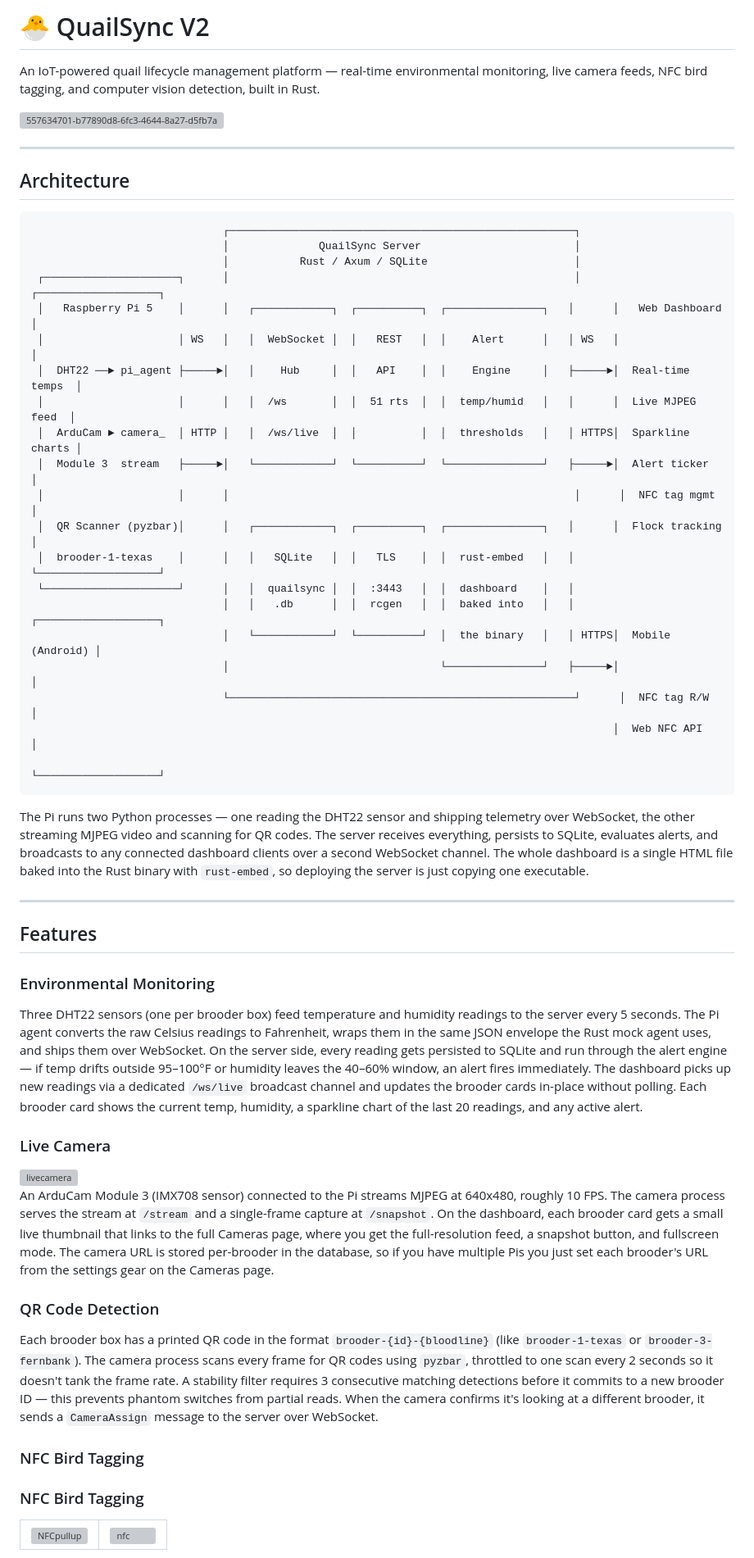
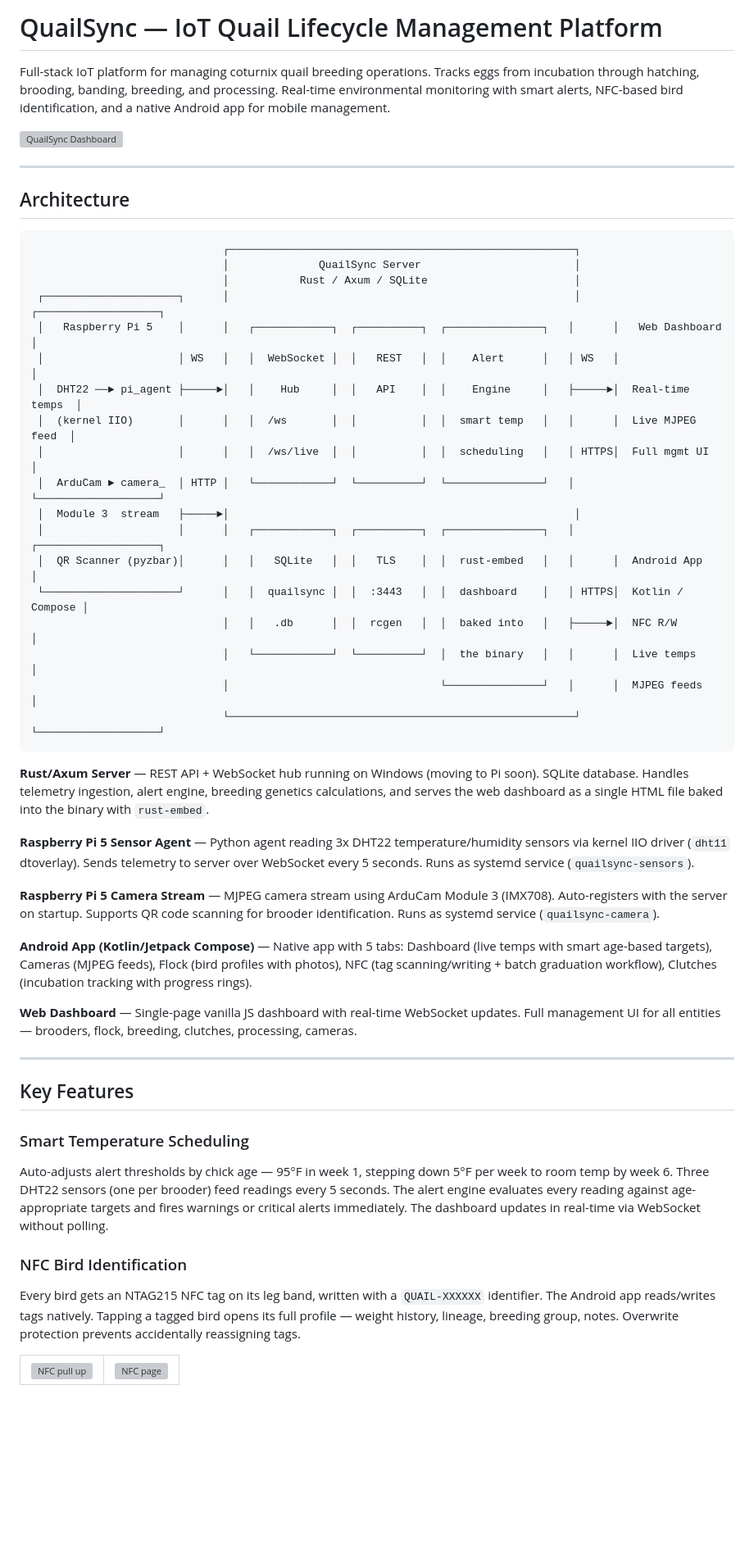
Before and after one commit to gwetherholt/QuailSyncV2, a Markdown page: README.md, the part around one of its changes. Shown at 82% size. Rendered like a GitHub page; blank space fills up the shorter version; grey boxes are pictures that could not be loaded.

````diff
--- a/README.md
+++ b/README.md
@@ -1,8 +1,8 @@
-# 🐣 QuailSync V2
+# QuailSync — IoT Quail Lifecycle Management Platform
 
-An IoT-powered quail lifecycle management platform — real-time environmental monitoring, live camera feeds, NFC bird tagging, and computer vision detection, built in Rust.
+Full-stack IoT platform for managing coturnix quail breeding operations. Tracks eggs from incubation through hatching, brooding, banding, breeding, and processing. Real-time environmental monitoring with smart alerts, NFC-based bird identification, and a native Android app for mobile management.
 
-<img width="1180" height="702" alt="557634701-b77890d8-6fc3-4644-8a27-d5fb7a8f5972" src="https://github.com/user-attachments/assets/b1afa4fc-961c-413b-b3ba-00821f493f5e" />
+<img width="1180" height="702" alt="QuailSync Dashboard" src="https://github.com/user-attachments/assets/b1afa4fc-961c-413b-b3ba-00821f493f5e" />
 
 ---
 
@@ -16,45 +16,42 @@ An IoT-powered quail lifecycle management platform — real-time environmental m
  │   Raspberry Pi 5    │      │   ┌────────────┐  ┌──────────┐  ┌───────────────┐   │      │   Web Dashboard   │
  │                     │ WS   │   │  WebSocket │  │   REST   │  │    Alert      │   │ WS   │                   │
  │  DHT22 ──► pi_agent ├─────►│   │    Hub     │  │   API    │  │    Engine     │   ├─────►│  Real-time temps  │
- │                     │      │   │  /ws       │  │  51 rts  │  │  temp/humid   │   │      │  Live MJPEG feed  │
- │  ArduCam ► camera_  │ HTTP │   │  /ws/live  │  │          │  │  thresholds   │   │ HTTPS│  Sparkline charts │
- │  Module 3  stream   ├─────►│   └────────────┘  └──────────┘  └───────────────┘   ├─────►│  Alert ticker     │
- │                     │      │                                                      │      │  NFC tag mgmt     │
- │  QR Scanner (pyzbar)│      │   ┌────────────┐  ┌──────────┐  ┌───────────────┐   │      │  Flock tracking   │
- │  brooder-1-texas    │      │   │   SQLite   │  │   TLS    │  │  rust-embed   │   │      └───────────────────┘
- └─────────────────────┘      │   │  quailsync │  │  :3443   │  │  dashboard    │   │
-                              │   │   .db      │  │  rcgen   │  │  baked into   │   │      ┌───────────────────┐
-                              │   └────────────┘  └──────────┘  │  the binary   │   │ HTTPS│  Mobile (Android) │
-                              │                                 └───────────────┘   ├─────►│                   │
-                              └──────────────────────────────────────────────────────┘      │  NFC tag R/W      │
-                                                                                           │  Web NFC API      │
-                                                                                           └───────────────────┘
+ │  (kernel IIO)       │      │   │  /ws       │  │          │  │  smart temp   │   │      │  Live MJPEG feed  │
+ │                     │      │   │  /ws/live  │  │          │  │  scheduling   │   │ HTTPS│  Full mgmt UI     │
+ │  ArduCam ► camera_  │ HTTP │   └────────────┘  └──────────┘  └───────────────┘   │      └───────────────────┘
+ │  Module 3  stream   ├─────►│                                                      │
+ │                     │      │   ┌────────────┐  ┌──────────┐  ┌───────────────┐   │      ┌───────────────────┐
+ │  QR Scanner (pyzbar)│      │   │   SQLite   │  │   TLS    │  │  rust-embed   │   │      │  Android App      │
+ └─────────────────────┘      │   │  quailsync │  │  :3443   │  │  dashboard    │   │ HTTPS│  Kotlin / Compose │
+                              │   │   .db      │  │  rcgen   │  │  baked into   │   ├─────►│  NFC R/W          │
+                              │   └────────────┘  └──────────┘  │  the binary   │   │      │  Live temps       │
+                              │                                 └───────────────┘   │      │  MJPEG feeds      │
+                              └──────────────────────────────────────────────────────┘      └───────────────────┘
 ```
 
-The Pi runs two Python processes — one reading the DHT22 sensor and shipping telemetry over WebSocket, the other streaming MJPEG video and scanning for QR codes. The server receives everything, persists to SQLite, evaluates alerts, and broadcasts to any connected dashboard clients over a second WebSocket channel. The whole dashboard is a single HTML file baked into the Rust binary with `rust-embed`, so deploying the server is just copying one executable.
+**Rust/Axum Server** — REST API + WebSocket hub running on Windows (moving to Pi soon). SQLite database. Handles telemetry ingestion, alert engine, breeding genetics calculations, and serves the web dashboard as a single HTML file baked into the binary with `rust-embed`.
+
+**Raspberry Pi 5 Sensor Agent** — Python agent reading 3x DHT22 temperature/humidity sensors via kernel IIO driver (`dht11` dtoverlay). Sends telemetry to server over WebSocket every 5 seconds. Runs as systemd service (`quailsync-sensors`).
+
+**Raspberry Pi 5 Camera Stream** — MJPEG camera stream using ArduCam Module 3 (IMX708). Auto-registers with the server on startup. Supports QR code scanning for brooder identification. Runs as systemd service (`quailsync-camera`).
+
+**Android App (Kotlin/Jetpack Compose)** — Native app with 5 tabs: Dashboard (live temps with smart age-based targets), Cameras (MJPEG feeds), Flock (bird profiles with photos), NFC (tag scanning/writing + batch graduation workflow), Clutches (incubation tracking with progress rings).
+
+**Web Dashboard** — Single-page vanilla JS dashboard with real-time WebSocket updates. Full management UI for all entities — brooders, flock, breeding, clutches, processing, cameras.
 
 ---
 
-## Features
+## Key Features
 
-### Environmental Monitoring
+### Smart Temperature Scheduling
+Auto-adjusts alert thresholds by chick age — 95°F in week 1, stepping down 5°F per week to room temp by week 6. Three DHT22 sensors (one per brooder) feed readings every 5 seconds. The alert engine evaluates every reading against age-appropriate targets and fires warnings or critical alerts immediately. The dashboard updates in real-time via WebSocket without polling.
 
-Three DHT22 sensors (one per brooder box) feed temperature and humidity readings to the server every 5 seconds. The Pi agent converts the raw Celsius readings to Fahrenheit, wraps them in the same JSON envelope the Rust mock agent uses, and ships them over WebSocket. On the server side, every reading gets persisted to SQLite and run through the alert engine — if temp drifts outside 95–100°F or humidity leaves the 40–60% window, an alert fires immediately. The dashboard picks up new readings via a dedicated `/ws/live` broadcast channel and updates the brooder cards in-place without polling. Each brooder card shows the current temp, humidity, a sparkline chart of the last 20 readings, and any active alert.
+### NFC Bird Identification
+Every bird gets an NTAG215 NFC tag on its leg band, written with a `QUAIL-XXXXXX` identifier. The Android app reads/writes tags natively. Tapping a tagged bird opens its full profile — weight history, lineage, breeding group, notes. Overwrite protection prevents accidentally reassigning tags.
 
-### Live Camera
-<img width="606" height="531" alt="livecamera" src="https://github.com/user-attachments/assets/58c60717-4dea-4419-b523-cf14c7f0b3f2" />
-
-An ArduCam Module 3 (IMX708 sensor) connected to the Pi streams MJPEG at 640x480, roughly 10 FPS. The camera process serves the stream at `/stream` and a single-frame capture at `/snapshot`. On the dashboard, each brooder card gets a small live thumbnail that links to the full Cameras page, where you get the full-resolution feed, a snapshot button, and fullscreen mode. The camera URL is stored per-brooder in the database, so if you have multiple Pis you just set each brooder's URL from the settings gear on the Cameras page.
-
-### QR Code Detection
-
-Each brooder box has a printed QR code in the format `brooder-{id}-{bloodline}` (like `brooder-1-texas` or `brooder-3-fernbank`). The camera process scans every frame for QR codes using `pyzbar`, throttled to one scan every 2 seconds so it doesn't tank the frame rate. A stability filter requires 3 consecutive matching detections before it commits to a new brooder ID — this prevents phantom switches from partial reads. When the camera confirms it's looking at a different brooder, it sends a `CameraAssign` message to the server over WebSocket.
-
-### NFC Bird Tagging
-### NFC Bird Tagging
 <table>
   <tr>
-    <td><img width="306" alt="NFCpullup" src="https://github.com/user-attachments/assets/91da687c-a133-404b-9785-101893f89e02" /></td>
-    <td><img width="306" alt="nfc" src="https://github.com/user-attachments/assets/5a79a0b4-2a87-411a-a610-541f092bba58" /></td>
+    <td><img width="306" alt="NFC pull up" src="https://github.com/user-attachments/assets/91da687c-a133-404b-9785-101893f89e02" /></td>
+    <td><img width="306" alt="NFC page" src="https://github.com/user-attachments/assets/5a79a0b4-2a87-411a-a610-541f092bba58" /></td>
   </tr>
 </table>
````
Also changed, not shown: other parts of README.md (+92 -85 lines).
